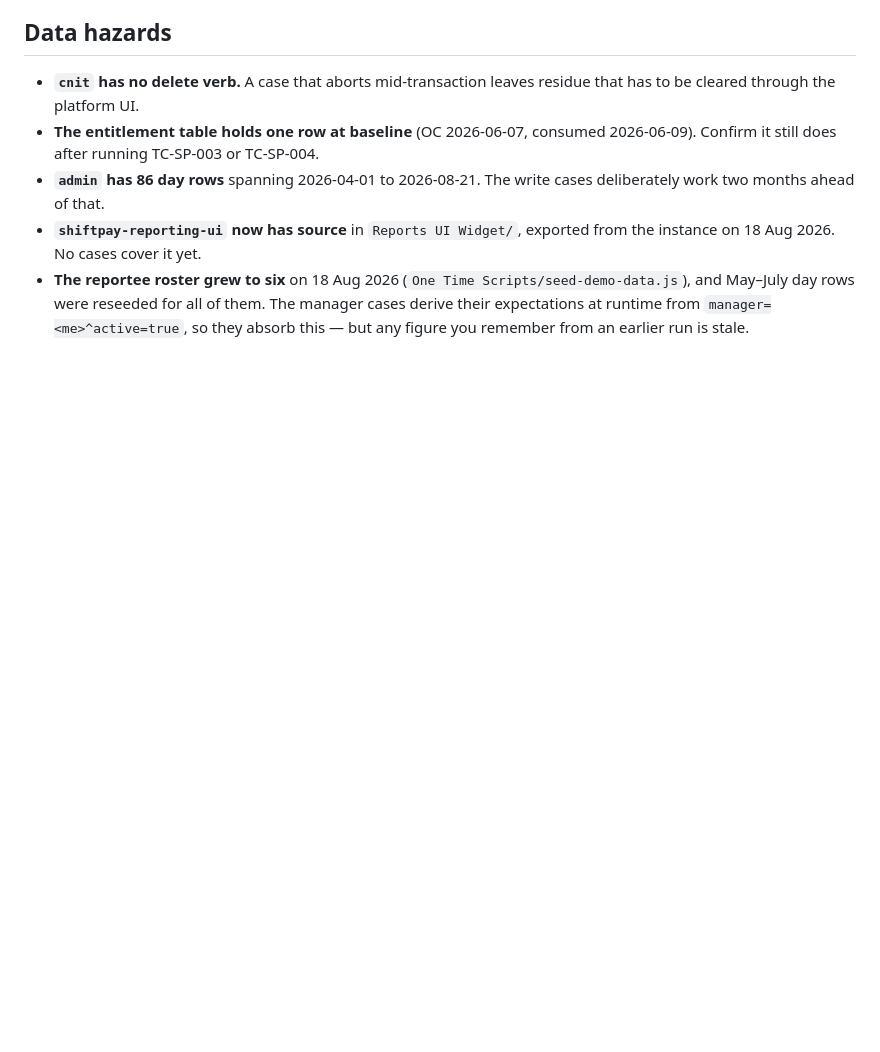
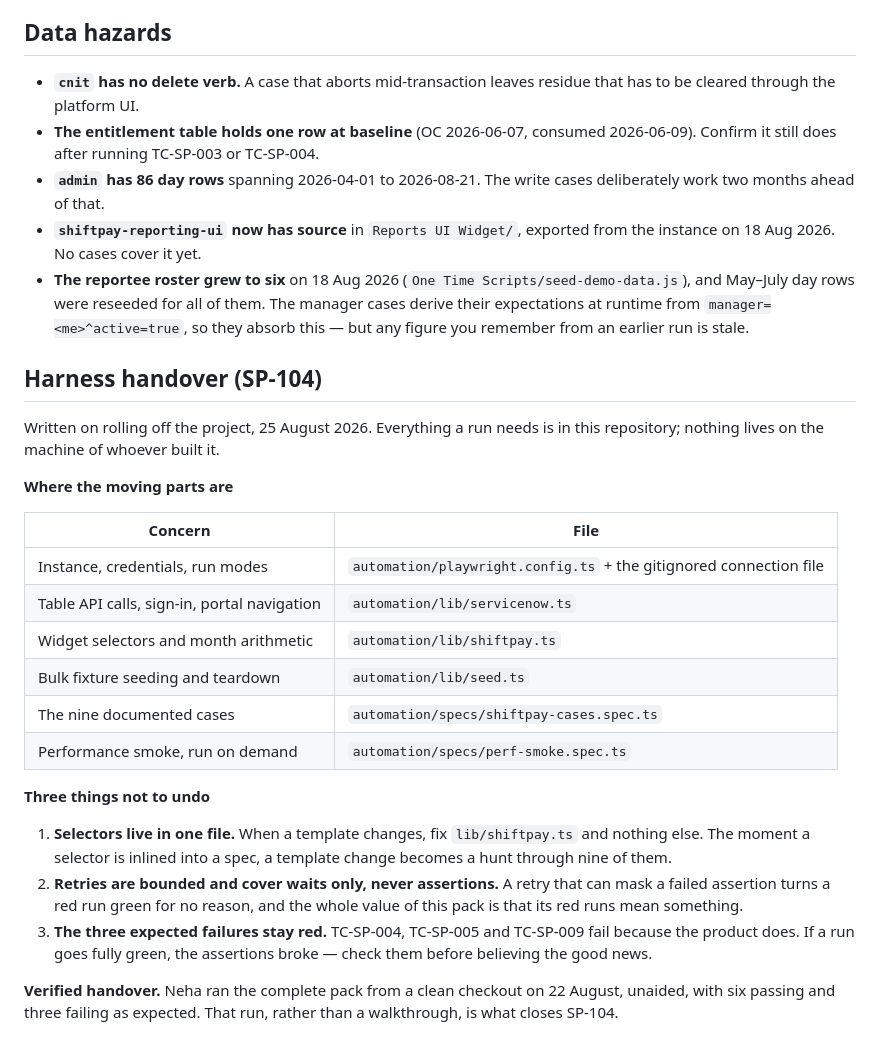
Before and after one commit to FuturisticTechnologies/shift-pay, a Markdown page: testing/README.md, the part around the change. Rendered like a GitHub page; blank space fills up the shorter version.

Commit message:
docs(testing): harness handover notes before rolling off
SP-104. Where every moving part lives, and the three things not to undo:
selectors stay in one file, retries never cover assertions, and the three
expected failures stay red.

The handover is closed by Neha running the whole pack from a clean checkout
unaided on 22 August, not by the walkthrough. A demonstration proves the
demonstrator can run it.

```diff
--- a/testing/README.md
+++ b/testing/README.md
@@ -194,3 +194,35 @@ data.
   and May–July day rows were reseeded for all of them. The manager cases derive
   their expectations at runtime from `manager=<me>^active=true`, so they absorb
   this — but any figure you remember from an earlier run is stale.
+
+## Harness handover (SP-104)
+
+Written on rolling off the project, 25 August 2026. Everything a run needs is
+in this repository; nothing lives on the machine of whoever built it.
+
+**Where the moving parts are**
+
+| Concern | File |
+| --- | --- |
+| Instance, credentials, run modes | `automation/playwright.config.ts` + the gitignored connection file |
+| Table API calls, sign-in, portal navigation | `automation/lib/servicenow.ts` |
+| Widget selectors and month arithmetic | `automation/lib/shiftpay.ts` |
+| Bulk fixture seeding and teardown | `automation/lib/seed.ts` |
+| The nine documented cases | `automation/specs/shiftpay-cases.spec.ts` |
+| Performance smoke, run on demand | `automation/specs/perf-smoke.spec.ts` |
+
+**Three things not to undo**
+
+1. **Selectors live in one file.** When a template changes, fix
+   `lib/shiftpay.ts` and nothing else. The moment a selector is inlined into a
+   spec, a template change becomes a hunt through nine of them.
+2. **Retries are bounded and cover waits only, never assertions.** A retry that
+   can mask a failed assertion turns a red run green for no reason, and the
+   whole value of this pack is that its red runs mean something.
+3. **The three expected failures stay red.** TC-SP-004, TC-SP-005 and TC-SP-009
+   fail because the product does. If a run goes fully green, the assertions
+   broke — check them before believing the good news.
+
+**Verified handover.** Neha ran the complete pack from a clean checkout on
+22 August, unaided, with six passing and three failing as expected. That run,
+rather than a walkthrough, is what closes SP-104.
```
